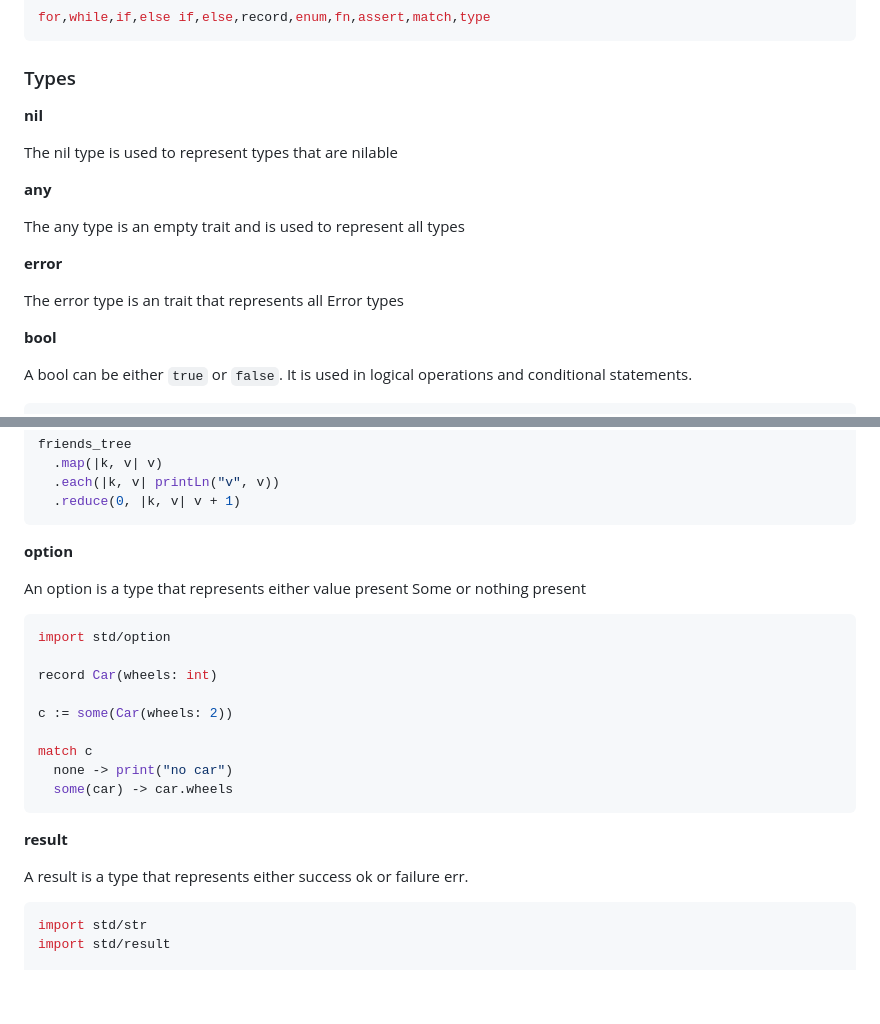
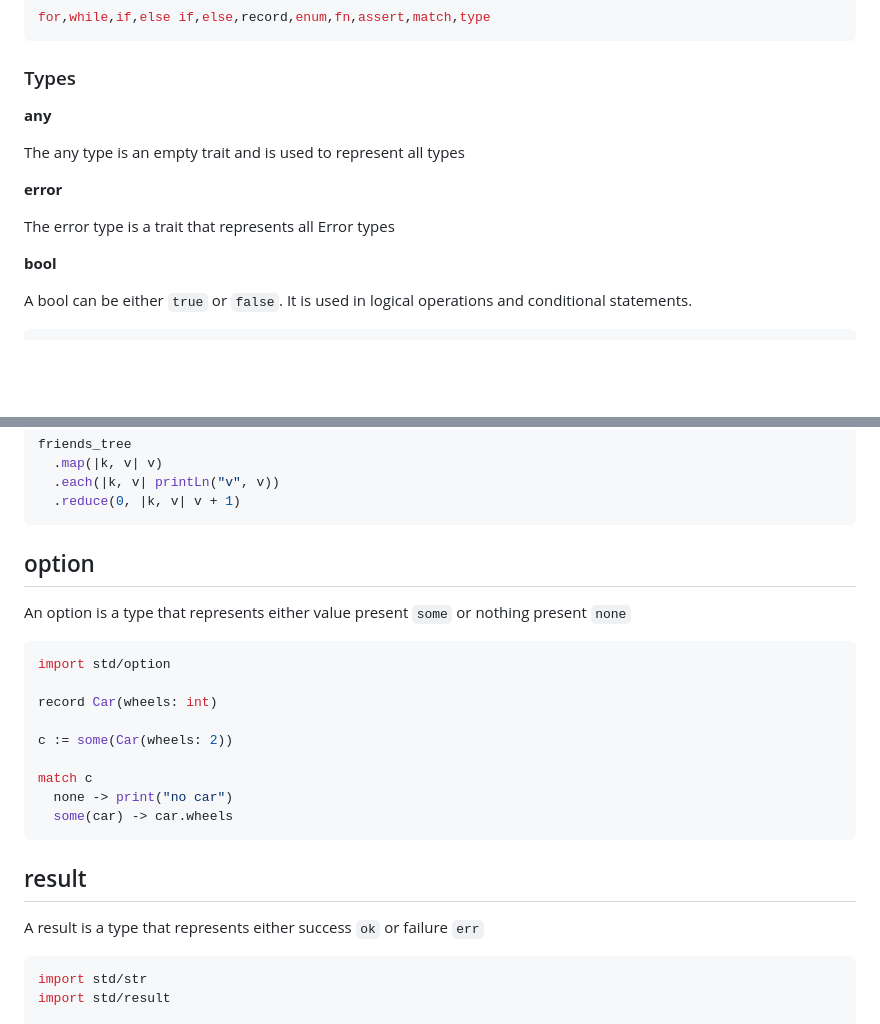
Before and after one commit to pyrossh/pacos, a Markdown page: readme.md, 2 parts joined by grey strips. GitHub-like rendering; blank space fills up the shorter version.

````diff
--- a/readme.md
+++ b/readme.md
@@ -154,17 +145,13 @@ for,while,if,else if,else,record,enum,fn,assert,match,type
 
 ### Types
 
-**nil**
-
-The nil type is used to represent types that are nilable
-
 **any**
 
 The any type is an empty trait and is used to represent all types
 
 **error**
 
-The error type is an trait that represents all Error types
+The error type is a trait that represents all Error types
 
 **bool**
 
@@ -298,9 +285,9 @@ friends_tree
   .reduce(0, |k, v| v + 1)
 ```
 
-**option**
+## option
 
-An option is a type that represents either value present Some or nothing present
+An option is a type that represents either value present `some` or nothing present `none`
 
 ```go
 import std/option
@@ -314,9 +301,9 @@ match c
   some(car) -> car.wheels
 ```
 
-**result**
+## result
 
-A result is a type that represents either success ok or failure err.
+A result is a type that represents either success `ok` or failure `err`
 
 ```rs
 import std/str
````
Also changed, not shown: other parts of readme.md (+57 -56 lines).
